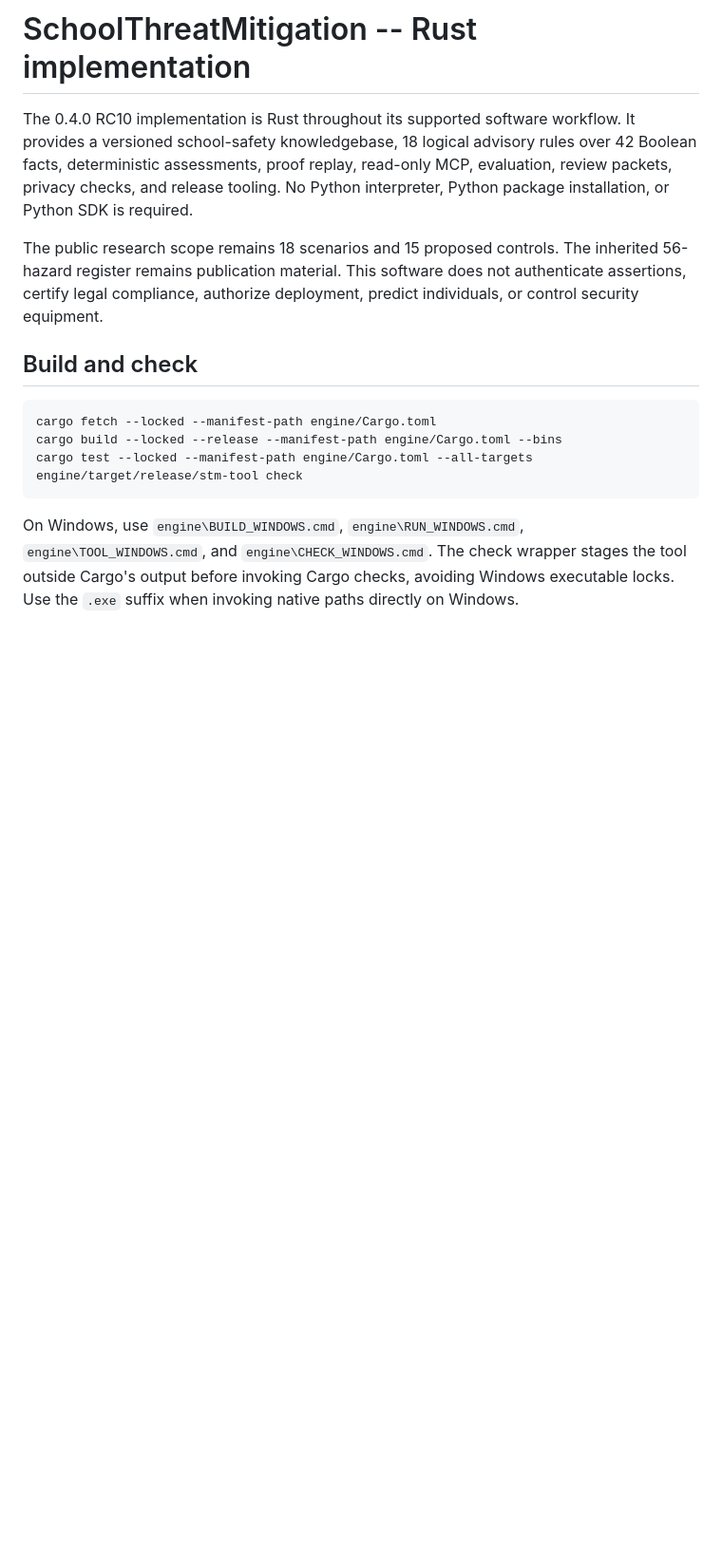
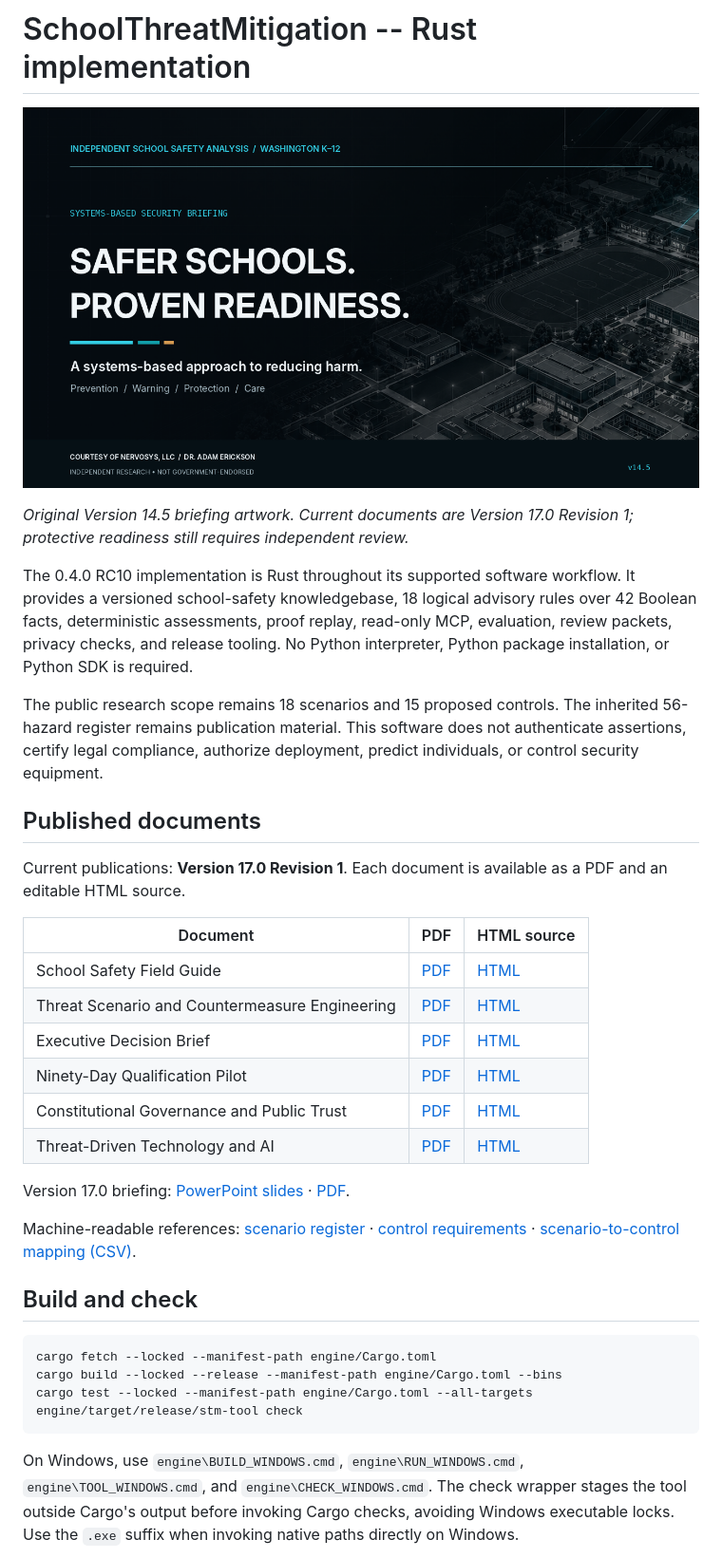
Before and after one commit to nervosys/SchoolThreatMitigation, a Markdown page: README.md, the part around the change. Shown at 95% size. GitHub-like rendering; pictures changed too: media/production/thumbnail.png (added); blank space fills up the shorter version.

Commit message:
Restore README header and publication navigation

```diff
--- a/README.md
+++ b/README.md
@@ -1,8 +1,29 @@
 # SchoolThreatMitigation -- Rust implementation
+
+![Historical school-safety briefing graphic, Version 14.5](media/production/thumbnail.png)
+
+*Original Version 14.5 briefing artwork. Current documents are Version 17.0 Revision 1; protective readiness still requires independent review.*
 
 The 0.4.0 RC10 implementation is Rust throughout its supported software workflow. It provides a versioned school-safety knowledgebase, 18 logical advisory rules over 42 Boolean facts, deterministic assessments, proof replay, read-only MCP, evaluation, review packets, privacy checks, and release tooling. No Python interpreter, Python package installation, or Python SDK is required.
 
 The public research scope remains 18 scenarios and 15 proposed controls. The inherited 56-hazard register remains publication material. This software does not authenticate assertions, certify legal compliance, authorize deployment, predict individuals, or control security equipment.
+
+## Published documents
+
+Current publications: **Version 17.0 Revision 1**. Each document is available as a PDF and an editable HTML source.
+
+| Document | PDF | HTML source |
+| --- | --- | --- |
+| School Safety Field Guide | [PDF](docs/advisory-v17.0-r1/School_Safety_Field_Guide_V17_0_R1.pdf) | [HTML](docs/advisory-v17.0-r1/School_Safety_Field_Guide_V17_0_R1.html) |
+| Threat Scenario and Countermeasure Engineering | [PDF](docs/advisory-v17.0-r1/Threat_Scenario_and_Countermeasure_Engineering_V17_0_R1.pdf) | [HTML](docs/advisory-v17.0-r1/Threat_Scenario_and_Countermeasure_Engineering_V17_0_R1.html) |
+| Executive Decision Brief | [PDF](docs/advisory-v17.0-r1/Executive_Decision_Brief_V17_0_R1.pdf) | [HTML](docs/advisory-v17.0-r1/Executive_Decision_Brief_V17_0_R1.html) |
+| Ninety-Day Qualification Pilot | [PDF](docs/advisory-v17.0-r1/Ninety_Day_Qualification_Pilot_V17_0_R1.pdf) | [HTML](docs/advisory-v17.0-r1/Ninety_Day_Qualification_Pilot_V17_0_R1.html) |
+| Constitutional Governance and Public Trust | [PDF](docs/advisory-v17.0-r1/Constitutional_Governance_and_Public_Trust_V17_0_R1.pdf) | [HTML](docs/advisory-v17.0-r1/Constitutional_Governance_and_Public_Trust_V17_0_R1.html) |
+| Threat-Driven Technology and AI | [PDF](docs/advisory-v17.0-r1/Threat_Driven_Technology_and_AI_V17_0_R1.pdf) | [HTML](docs/advisory-v17.0-r1/Threat_Driven_Technology_and_AI_V17_0_R1.html) |
+
+Version 17.0 briefing: [PowerPoint slides](media/v17.0/SchoolThreatMitigation_Briefing_V17_0.pptx) · [PDF](media/v17.0/SchoolThreatMitigation_Briefing_V17_0.pdf).
+
+Machine-readable references: [scenario register](governance/threat_scenarios_v17_0.json) · [control requirements](governance/control_requirements_v17_0.json) · [scenario-to-control mapping (CSV)](governance/threat_to_countermeasure_v17_0.csv).
 
 ## Build and check
 
```
Also changed, not shown: 3 other files.
